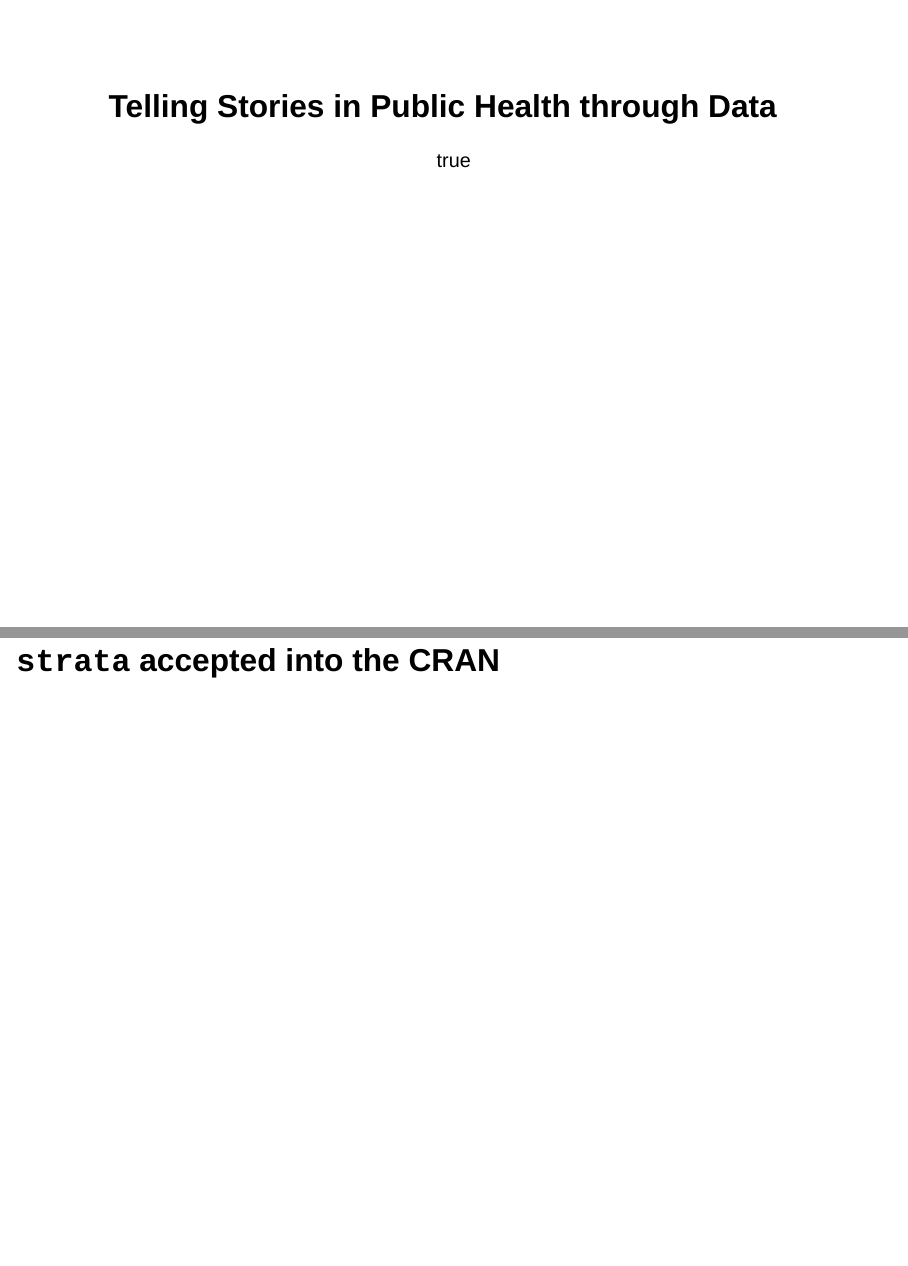
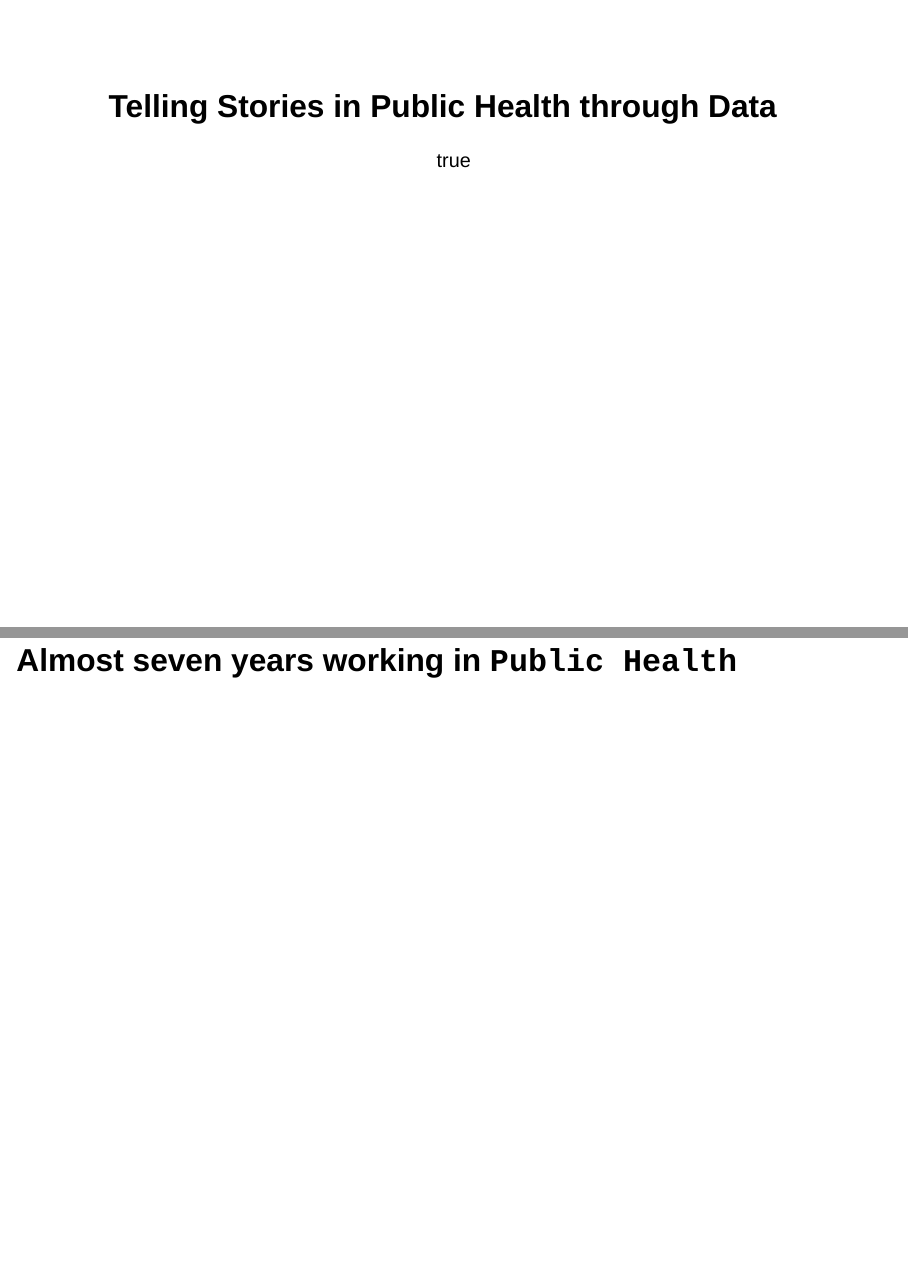
Before and after one commit to asenetcky/curly-potato, a Quarto document (presentation-template.qmd): pages 1 and 2 of 22, joined at a grey line. Rendered offline with R 4.5, knitr and Pandoc in place of Quarto, with nearby package versions; drawn as Slidy slides in place of the format the file asks for.

Commit message:
contemplating

```diff
--- a/presentation-template.qmd
+++ b/presentation-template.qmd
@@ -14,7 +14,7 @@ format:
 editor: source
 ---
 
-# `strata` accepted into the CRAN
+# Almost seven years working in `Public Health`
 
 ------------------------------------------------------------------------
 
```
